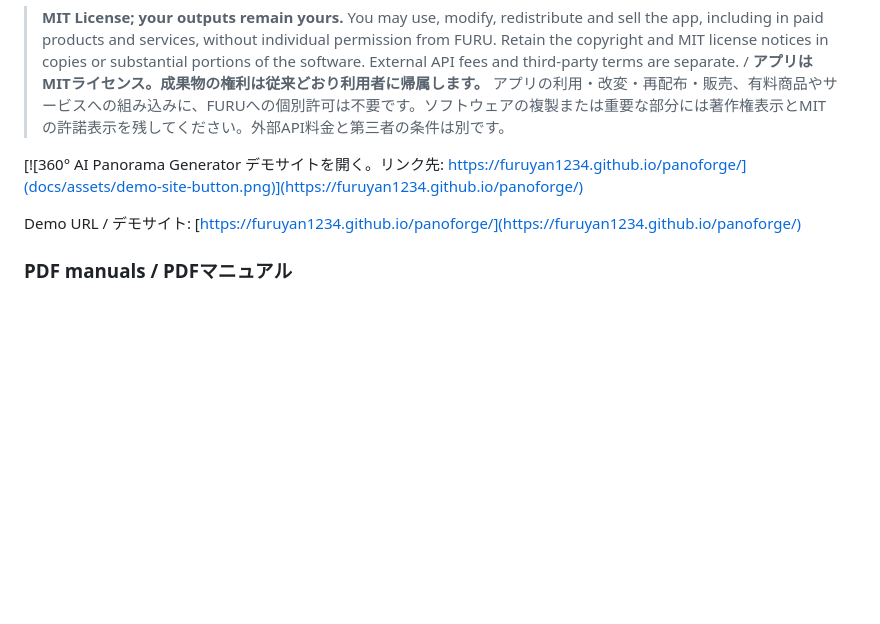
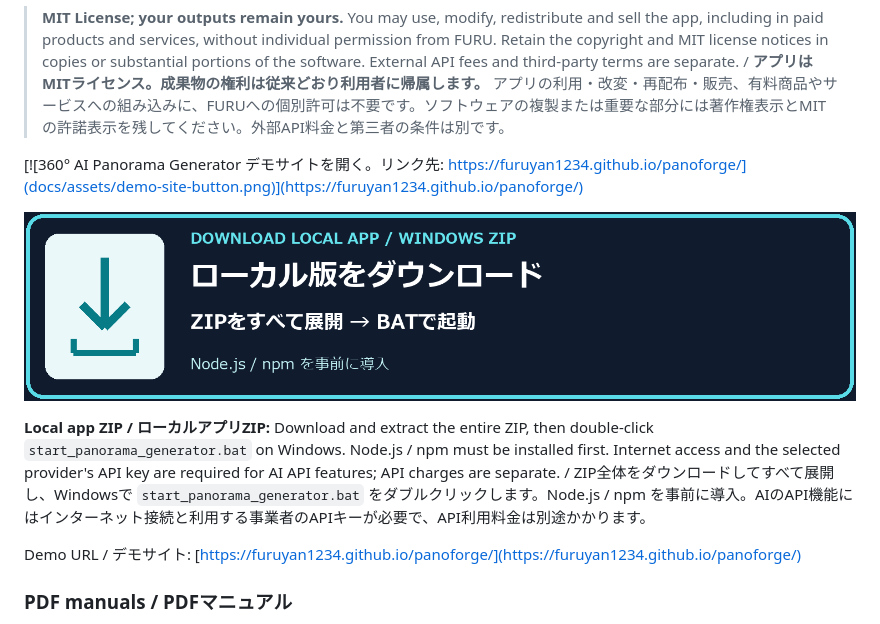
Before and after one commit to FURUYAN1234/panoforge, a Markdown page: README.md, the part around the change. Rendered like a GitHub page; pictures changed too: docs/assets/local-download-banner.png (added); blank space fills up the shorter version.

Commit message:
docs: add direct local source ZIP image entrance

```diff
--- a/README.md
+++ b/README.md
@@ -5,6 +5,11 @@
 > **MIT License; your outputs remain yours.** You may use, modify, redistribute and sell the app, including in paid products and services, without individual permission from FURU. Retain the copyright and MIT license notices in copies or substantial portions of the software. External API fees and third-party terms are separate. / **アプリはMITライセンス。成果物の権利は従来どおり利用者に帰属します。** アプリの利用・改変・再配布・販売、有料商品やサービスへの組み込みに、FURUへの個別許可は不要です。ソフトウェアの複製または重要な部分には著作権表示とMITの許諾表示を残してください。外部API料金と第三者の条件は別です。
 
 [![360° AI Panorama Generator デモサイトを開く。リンク先: https://furuyan1234.github.io/panoforge/](docs/assets/demo-site-button.png)](https://furuyan1234.github.io/panoforge/)
+
+[![Download the Windows local app ZIP / Windows用ローカルアプリZIPをダウンロード](docs/assets/local-download-banner.png)](https://github.com/FURUYAN1234/panoforge/archive/refs/heads/master.zip)
+
+**Local app ZIP / ローカルアプリZIP:** Download and extract the entire ZIP, then double-click `start_panorama_generator.bat` on Windows. Node.js / npm must be installed first. Internet access and the selected provider's API key are required for AI API features; API charges are separate. / ZIP全体をダウンロードしてすべて展開し、Windowsで `start_panorama_generator.bat` をダブルクリックします。Node.js / npm を事前に導入。AIのAPI機能にはインターネット接続と利用する事業者のAPIキーが必要で、API利用料金は別途かかります。
+
 
 Demo URL / デモサイト: [https://furuyan1234.github.io/panoforge/](https://furuyan1234.github.io/panoforge/)
 
```
